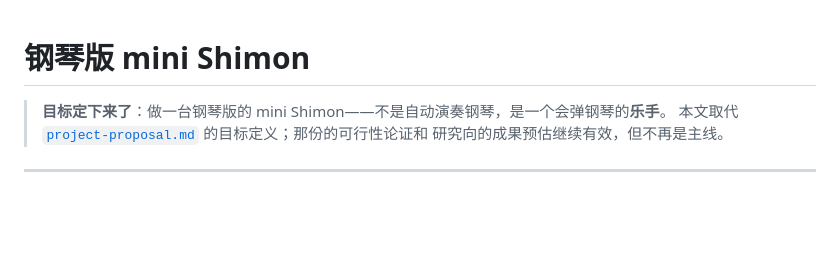
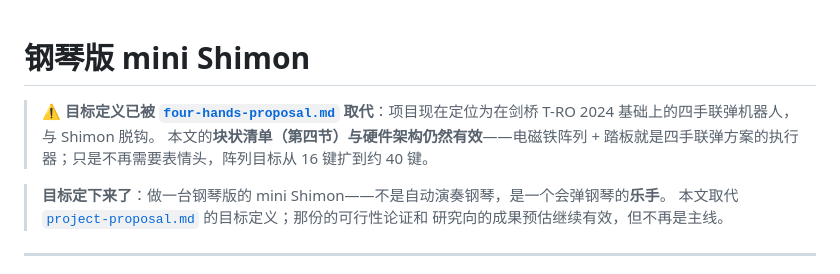
Before and after one commit to Yutianmusicstudio/learning_Robot, a Markdown page: docs/mini-shimon-piano.md, the part around the change. Drawn GitHub-style; blank space fills up the shorter version.

```diff
--- a/docs/mini-shimon-piano.md
+++ b/docs/mini-shimon-piano.md
@@ -1,4 +1,7 @@
 # 钢琴版 mini Shimon
+
+> ⚠️ **目标定义已被 [`four-hands-proposal.md`](four-hands-proposal.md) 取代**：项目现在定位为在剑桥 T-RO 2024 基础上的四手联弹机器人，与 Shimon 脱钩。
+> 本文的**块状清单（第四节）与硬件架构仍然有效**——电磁铁阵列 + 踏板就是四手联弹方案的执行器；只是不再需要表情头，阵列目标从 16 键扩到约 40 键。
 
 > **目标定下来了**：做一台钢琴版的 mini Shimon——不是自动演奏钢琴，是一个会弹钢琴的**乐手**。
 > 本文取代 [`project-proposal.md`](project-proposal.md) 的目标定义；那份的可行性论证和
```
Also changed, not shown: README.md (+3 -2 lines), docs/four-hands-proposal.md (added, +148 -0 lines).
